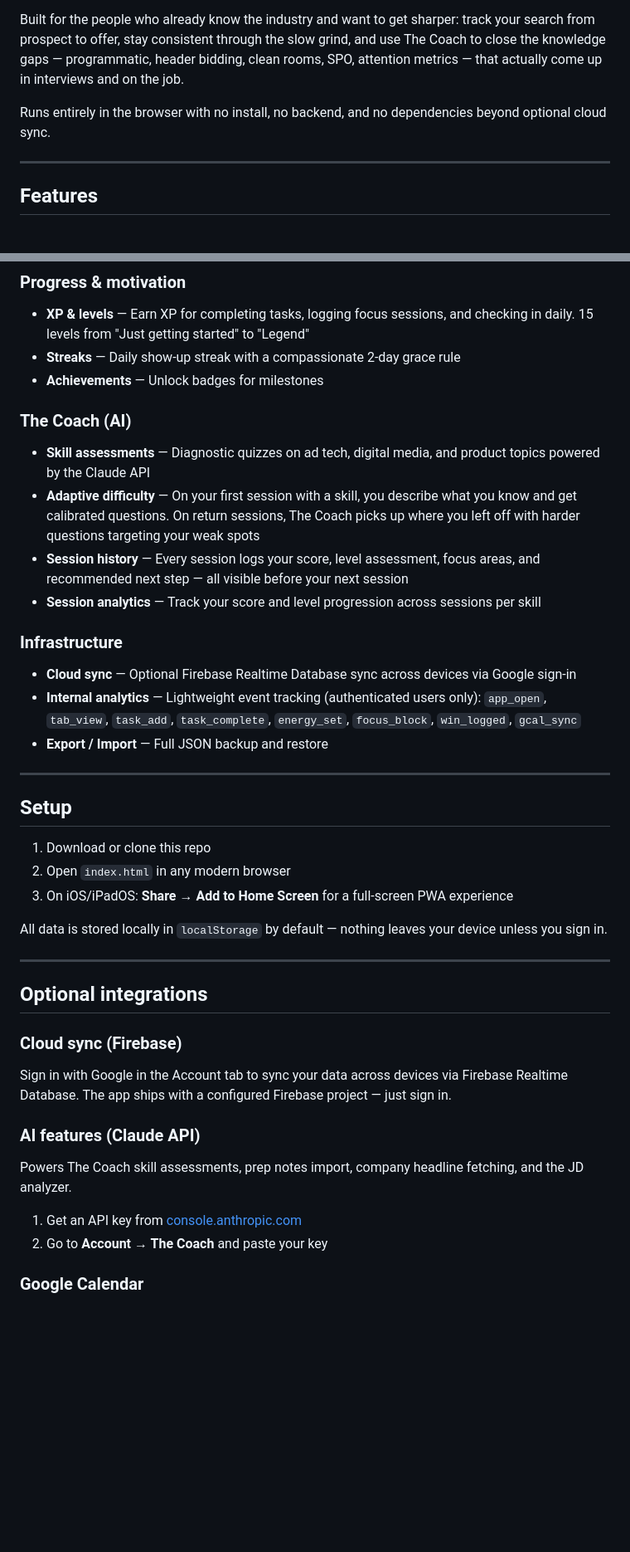
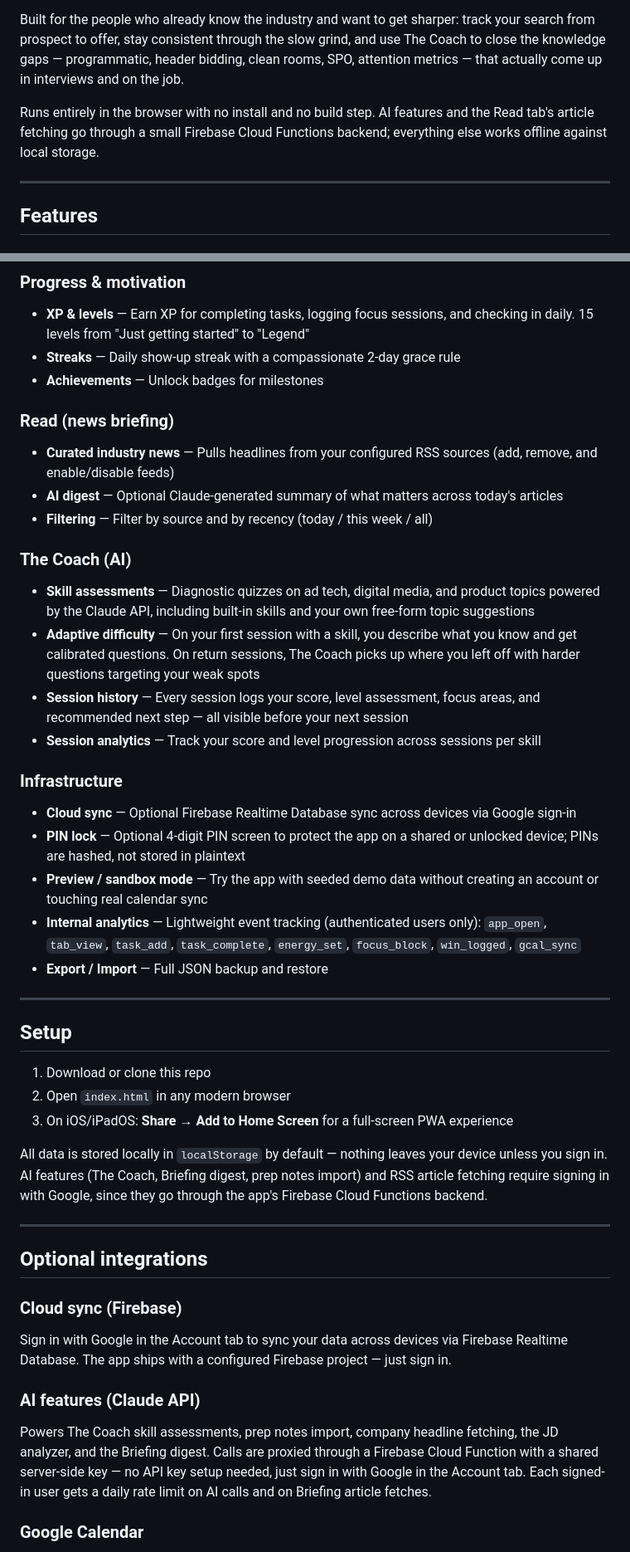
Before and after one commit to ktwanderson/show-up, a Markdown page: README.md, 2 parts joined by grey strips. Shown at 83% size. GitHub-like rendering; blank space fills up the shorter version.

Commit message:
docs: update README to reflect current feature set and backend architecture
Covers features that shipped without a README update: Lists,
Eisenhower Matrix, LinkedIn import, the Read tab, PIN lock, and
preview/sandbox mode. Also corrects the setup section — AI features
route through a Firebase Cloud Functions backend with a shared
server-side key now, not a per-user pasted API key.

Co-Authored-By: Claude Sonnet 5 <noreply@anthropic.com>

```diff
--- a/README.md
+++ b/README.md
@@ -4,7 +4,7 @@
 
 Built for the people who already know the industry and want to get sharper: track your search from prospect to offer, stay consistent through the slow grind, and use The Coach to close the knowledge gaps — programmatic, header bidding, clean rooms, SPO, attention metrics — that actually come up in interviews and on the job.
 
-Runs entirely in the browser with no install, no backend, and no dependencies beyond optional cloud sync.
+Runs entirely in the browser with no install and no build step. AI features and the Read tab's article fetching go through a small Firebase Cloud Functions backend; everything else works offline against local storage.
 
 ---
 
@@ -48,14 +51,21 @@ Runs entirely in the browser with no install, no backend, and no dependencies be
 - **Streaks** — Daily show-up streak with a compassionate 2-day grace rule
 - **Achievements** — Unlock badges for milestones
 
+### Read (news briefing)
+- **Curated industry news** — Pulls headlines from your configured RSS sources (add, remove, and enable/disable feeds)
+- **AI digest** — Optional Claude-generated summary of what matters across today's articles
+- **Filtering** — Filter by source and by recency (today / this week / all)
+
 ### The Coach (AI)
-- **Skill assessments** — Diagnostic quizzes on ad tech, digital media, and product topics powered by the Claude API
+- **Skill assessments** — Diagnostic quizzes on ad tech, digital media, and product topics powered by the Claude API, including built-in skills and your own free-form topic suggestions
 - **Adaptive difficulty** — On your first session with a skill, you describe what you know and get calibrated questions. On return sessions, The Coach picks up where you left off with harder questions targeting your weak spots
 - **Session history** — Every session logs your score, level assessment, focus areas, and recommended next step — all visible before your next session
 - **Session analytics** — Track your score and level progression across sessions per skill
 
 ### Infrastructure
 - **Cloud sync** — Optional Firebase Realtime Database sync across devices via Google sign-in
+- **PIN lock** — Optional 4-digit PIN screen to protect the app on a shared or unlocked device; PINs are hashed, not stored in plaintext
+- **Preview / sandbox mode** — Try the app with seeded demo data without creating an account or touching real calendar sync
 - **Internal analytics** — Lightweight event tracking (authenticated users only): `app_open`, `tab_view`, `task_add`, `task_complete`, `energy_set`, `focus_block`, `win_logged`, `gcal_sync`
 - **Export / Import** — Full JSON backup and restore
 
@@ -67,7 +77,7 @@ Runs entirely in the browser with no install, no backend, and no dependencies be
 2. Open `index.html` in any modern browser
 3. On iOS/iPadOS: **Share → Add to Home Screen** for a full-screen PWA experience
 
-All data is stored locally in `localStorage` by default — nothing leaves your device unless you sign in.
+All data is stored locally in `localStorage` by default — nothing leaves your device unless you sign in. AI features (The Coach, Briefing digest, prep notes import) and RSS article fetching require signing in with Google, since they go through the app's Firebase Cloud Functions backend.
 
 ---
 
@@ -77,10 +87,7 @@ All data is stored locally in `localStorage` by default — nothing leaves your
 Sign in with Google in the Account tab to sync your data across devices via Firebase Realtime Database. The app ships with a configured Firebase project — just sign in.
 
 ### AI features (Claude API)
-Powers The Coach skill assessments, prep notes import, company headline fetching, and the JD analyzer.
-
-1. Get an API key from [console.anthropic.com](https://console.anthropic.com/)
-2. Go to **Account → The Coach** and paste your key
+Powers The Coach skill assessments, prep notes import, company headline fetching, the JD analyzer, and the Briefing digest. Calls are proxied through a Firebase Cloud Function with a shared server-side key — no API key setup needed, just sign in with Google in the Account tab. Each signed-in user gets a daily rate limit on AI calls and on Briefing article fetches.
 
 ### Google Calendar
 Pull today's events into the Today tab so you can see your schedule at a glance. Events are clickable back to Google Calendar. The app also detects interview keywords and surfaces an encouragement card when one is found.
```
Also changed, not shown: other parts of README.md (+7 -2 lines).
